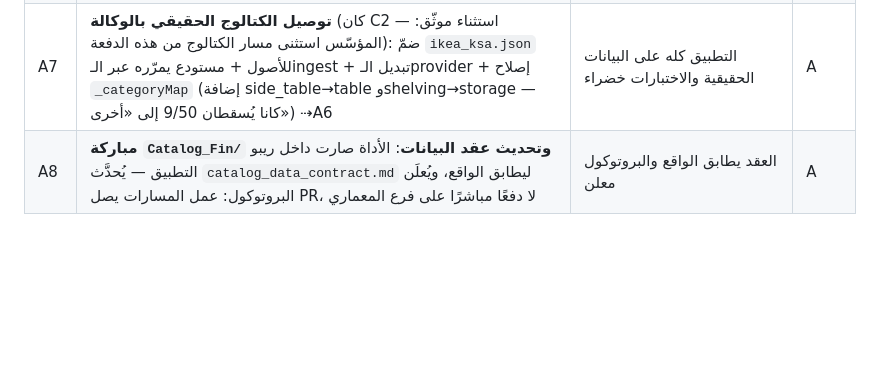
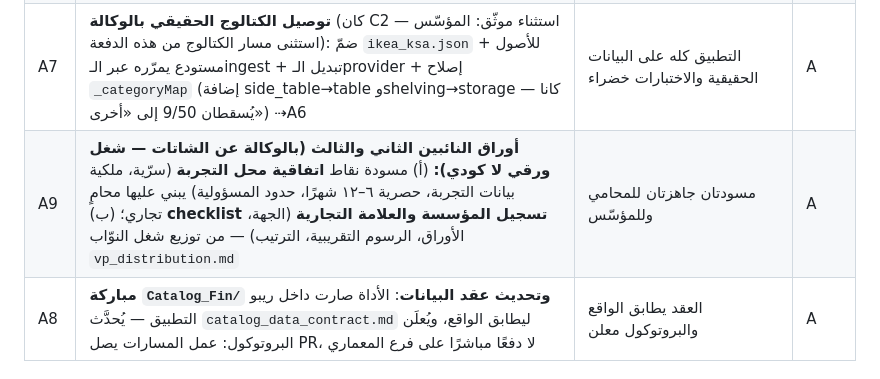
Before and after one commit to kalifah57/Furn-App, a Markdown page: docs/workstreams/backlog.md, the part around the change. Rendered like a GitHub page; blank space fills up the shorter version.

```diff
--- a/docs/workstreams/backlog.md
+++ b/docs/workstreams/backlog.md
@@ -111,6 +111,7 @@
 | A5 | **بوابات المراجعة المستمرة**: مراجعة ودمج PRs المسارات وحسم الحدود | مستمر | — |
 | A6 | **إصلاح مُرشِّح المعاينة** (spec ك-١ من مسار ٤): استبدال شرط `hasArModel` في `spatial/furniture_package.dart` و`replacement_finder.dart` بشرط مقاسات صالحة — وإلا تفرغ المعاينة يوم يصل الكتالوج الحقيقي (`arReady: false`) | المعاينة تعمل على كتالوج بلا نماذج ثلاثية والاختبارات خضراء | A |
 | A7 | **توصيل الكتالوج الحقيقي بالوكالة** (كان C2 — استثناء موثّق: المؤسّس استثنى مسار الكتالوج من هذه الدفعة): ضمّ `ikea_ksa.json` للأصول + مستودع يمرّره عبر الـingest + تبديل الـprovider + إصلاح `_categoryMap` (إضافة side_table→table وshelving→storage — كانا يُسقطان 9/50 إلى «أخرى») ⇢A6 | التطبيق كله على البيانات الحقيقية والاختبارات خضراء | A |
+| A9 | **أوراق النائبين الثاني والثالث (بالوكالة عن الشاتات — شغل ورقي لا كودي):** (أ) مسودة نقاط **اتفاقية محل التجربة** (سرّية، ملكية بيانات التجربة، حصرية ٦–١٢ شهرًا، حدود المسؤولية) يبني عليها محامٍ تجاري؛ (ب) **checklist تسجيل المؤسسة والعلامة التجارية** (الجهة، الأوراق، الرسوم التقريبية، الترتيب) — من توزيع شغل النوّاب `vp_distribution.md` | مسودتان جاهزتان للمحامي وللمؤسّس | A |
 | A8 | **مباركة `Catalog_Fin/` وتحديث عقد البيانات**: الأداة صارت داخل ريبو التطبيق — يُحدَّث `catalog_data_contract.md` ليطابق الواقع، ويُعلَن البروتوكول: عمل المسارات يصل PR، لا دفعًا مباشرًا على فرع المعماري | العقد يطابق الواقع والبروتوكول معلن | A |
 
 ---
```
Also changed, not shown: docs/workstreams/vp_distribution.md (added, +64 -0 lines).
